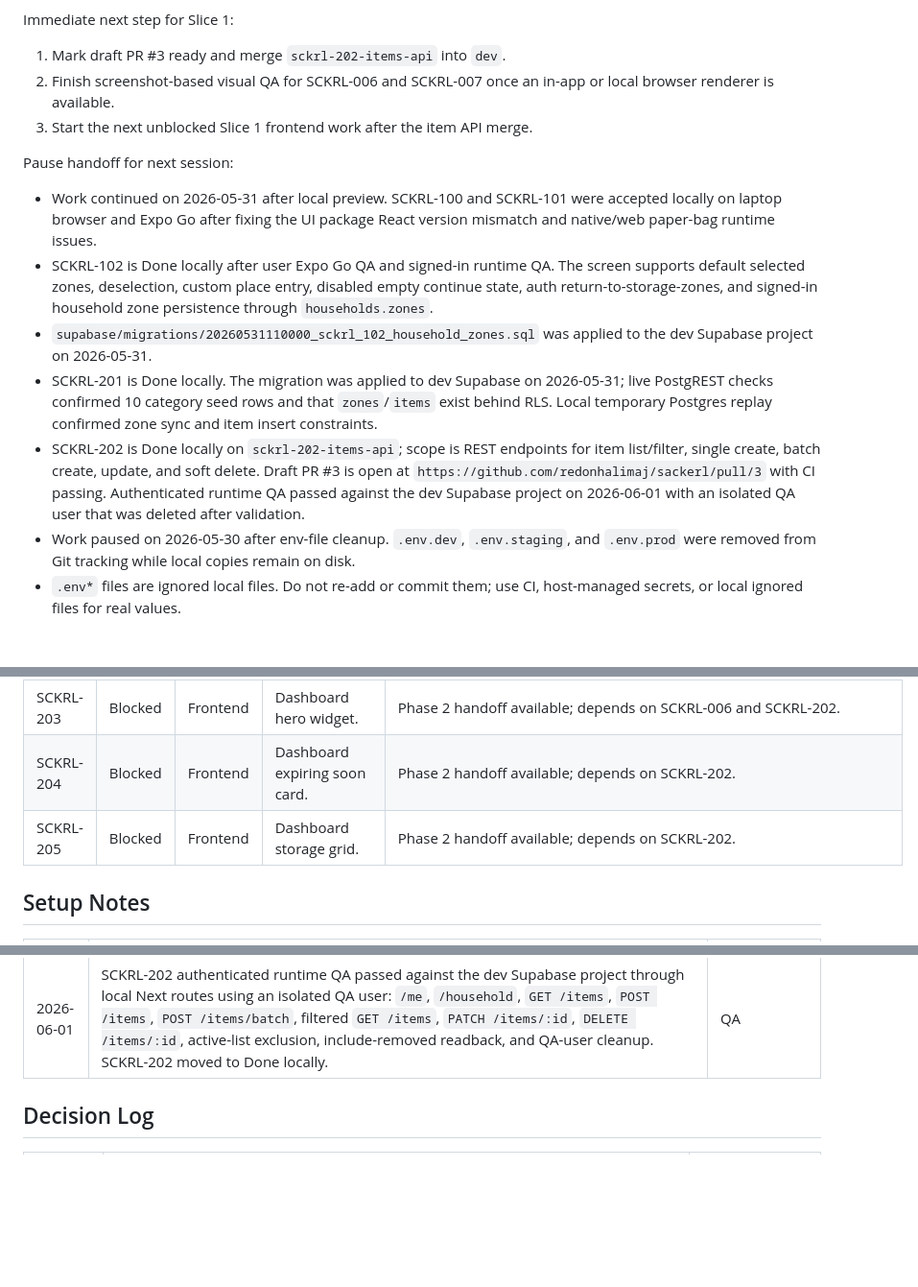
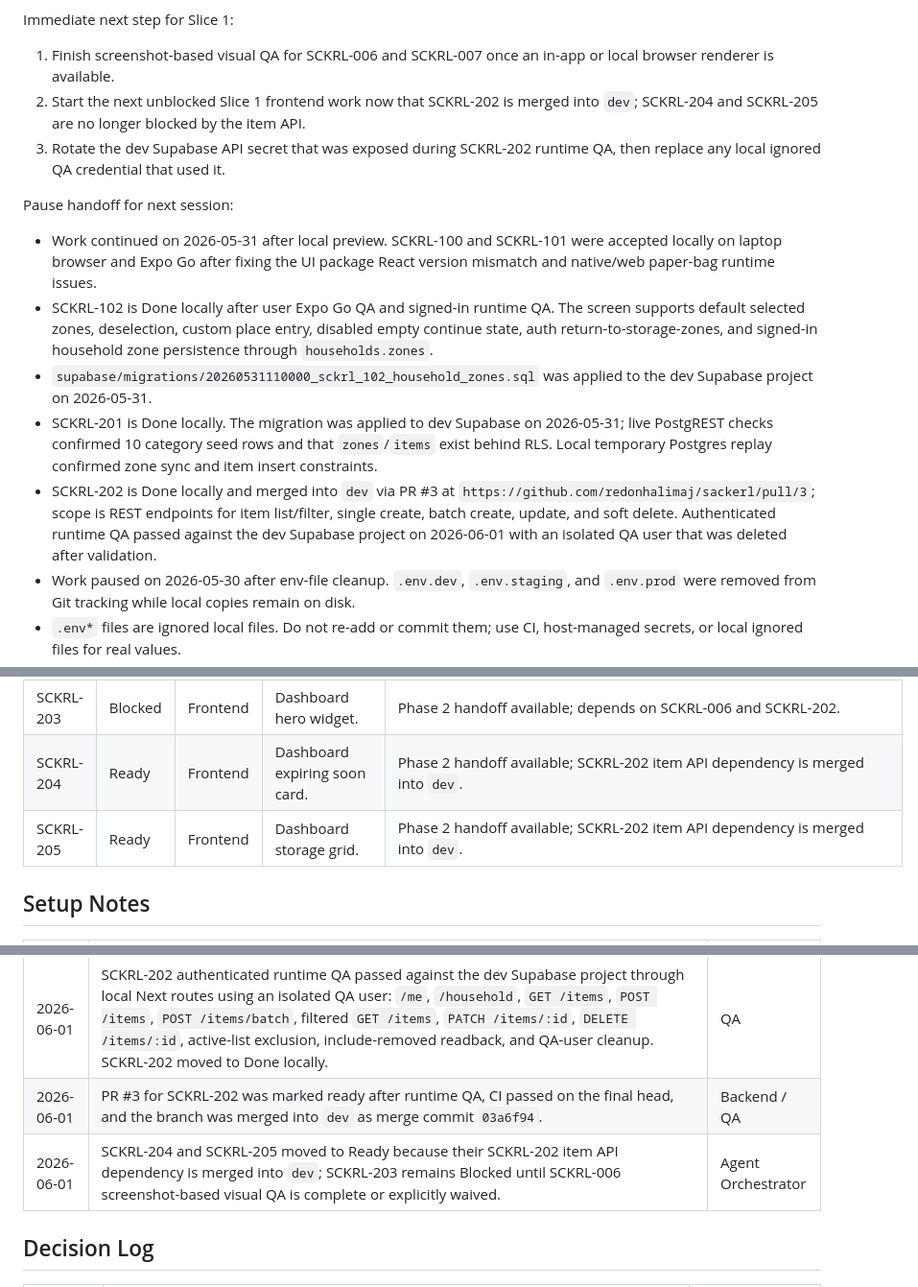
Before and after one commit to redonhalimaj/sackerl, a Markdown page: status.md, 3 parts joined by grey strips. Shown at 96% size. GitHub-like rendering; blank space fills up the shorter version.

Commit message:
docs: update post-merge handoff

```diff
--- a/status.md
+++ b/status.md
@@ -18,9 +18,9 @@ When a new session starts, read these files first:
 
 Immediate next step for Slice 1:
 
-1. Mark draft PR #3 ready and merge `sckrl-202-items-api` into `dev`.
-2. Finish screenshot-based visual QA for SCKRL-006 and SCKRL-007 once an in-app or local browser renderer is available.
-3. Start the next unblocked Slice 1 frontend work after the item API merge.
+1. Finish screenshot-based visual QA for SCKRL-006 and SCKRL-007 once an in-app or local browser renderer is available.
+2. Start the next unblocked Slice 1 frontend work now that SCKRL-202 is merged into `dev`; SCKRL-204 and SCKRL-205 are no longer blocked by the item API.
+3. Rotate the dev Supabase API secret that was exposed during SCKRL-202 runtime QA, then replace any local ignored QA credential that used it.
 
 Pause handoff for next session:
 
@@ -28,7 +28,7 @@ Pause handoff for next session:
 - SCKRL-102 is Done locally after user Expo Go QA and signed-in runtime QA. The screen supports default selected zones, deselection, custom place entry, disabled empty continue state, auth return-to-storage-zones, and signed-in household zone persistence through `households.zones`.
 - `supabase/migrations/20260531110000_sckrl_102_household_zones.sql` was applied to the dev Supabase project on 2026-05-31.
 - SCKRL-201 is Done locally. The migration was applied to dev Supabase on 2026-05-31; live PostgREST checks confirmed 10 category seed rows and that `zones`/`items` exist behind RLS. Local temporary Postgres replay confirmed zone sync and item insert constraints.
-- SCKRL-202 is Done locally on `sckrl-202-items-api`; scope is REST endpoints for item list/filter, single create, batch create, update, and soft delete. Draft PR #3 is open at `https://github.com/redonhalimaj/sackerl/pull/3` with CI passing. Authenticated runtime QA passed against the dev Supabase project on 2026-06-01 with an isolated QA user that was deleted after validation.
+- SCKRL-202 is Done locally and merged into `dev` via PR #3 at `https://github.com/redonhalimaj/sackerl/pull/3`; scope is REST endpoints for item list/filter, single create, batch create, update, and soft delete. Authenticated runtime QA passed against the dev Supabase project on 2026-06-01 with an isolated QA user that was deleted after validation.
 - Work paused on 2026-05-30 after env-file cleanup. `.env.dev`, `.env.staging`, and `.env.prod` were removed from Git tracking while local copies remain on disk.
 - `.env*` files are ignored local files. Do not re-add or commit them; use CI, host-managed secrets, or local ignored files for real values.
 - If the env cleanup commit has not been pushed yet, push that first before continuing product work.
@@ -79,8 +79,8 @@ The canonical backlog is now defined in [features.md](features.md), with high-le
 | SCKRL-201 | Done    | Backend  | Item data model.                                 | Implemented Supabase schema for global categories, per-household zones, stock items, quantity/source enums, seed data, RLS, and shared item model types for SCKRL-202. Local validation passed root format/lint/typecheck/test and temporary Postgres migration replay/smoke insert on 2026-05-31. Dev Supabase migration was applied, 10 category seed rows were verified through PostgREST, and `zones`/`items` table exposure behind RLS was verified.                                                                                     |
 | SCKRL-202 | Done    | Backend  | Items API.                                       | Implemented `GET /items?zone&category&expires_within=days` with pagination, `POST /items`, `POST /items/batch`, `PATCH /items/:id`, and `DELETE /items/:id` as a soft delete that sets `removed_on`. Local validation passed format/lint/typecheck/test, API-client CRUD request tests, Next production build, unauthenticated route smoke checks, and draft PR #3 CI. Authenticated dev Supabase runtime QA passed on 2026-06-01 with an isolated QA user for list/filter, single create, batch create, update, soft delete, active-list exclusion, include-removed readback, and cleanup. |
 | SCKRL-203 | Blocked | Frontend | Dashboard hero widget.                           | Phase 2 handoff available; depends on SCKRL-006 and SCKRL-202.                                                                                                                                                                                                                                                                                                                                                                                                                                                                                                                                                  |
-| SCKRL-204 | Blocked | Frontend | Dashboard expiring soon card.                    | Phase 2 handoff available; depends on SCKRL-202.                                                                                                                                                                                                                                                                                                                                                                                                                                                                                                                                                                |
-| SCKRL-205 | Blocked | Frontend | Dashboard storage grid.                          | Phase 2 handoff available; depends on SCKRL-202.                                                                                                                                                                                                                                                                                                                                                                                                                                                                                                                                                                |
+| SCKRL-204 | Ready   | Frontend | Dashboard expiring soon card.                    | Phase 2 handoff available; SCKRL-202 item API dependency is merged into `dev`.                                                                                                                                                                                                                                                                                                                                                                                                                                                                                                                                   |
+| SCKRL-205 | Ready   | Frontend | Dashboard storage grid.                          | Phase 2 handoff available; SCKRL-202 item API dependency is merged into `dev`.                                                                                                                                                                                                                                                                                                                                                                                                                                                                                                                                   |
 
 ## Setup Notes
 
@@ -125,6 +125,8 @@ The canonical backlog is now defined in [features.md](features.md), with high-le
 | 2026-05-31 | SCKRL-202 moved to QA after adding the shared items CRUD client, Next `/items` route handlers, payload parsing, and local validation. Authenticated runtime QA remains pending because only public Supabase keys are available locally.                                                                                                                                                                                          | Backend / QA       |
 | 2026-06-01 | Draft PR #3 for SCKRL-202 is open with CI passing. Keep it in draft until authenticated dev Supabase item CRUD runtime QA passes.                                                                                                                                                                                                                                                                                              | Backend / QA       |
 | 2026-06-01 | SCKRL-202 authenticated runtime QA passed against the dev Supabase project through local Next routes using an isolated QA user: `/me`, `/household`, `GET /items`, `POST /items`, `POST /items/batch`, filtered `GET /items`, `PATCH /items/:id`, `DELETE /items/:id`, active-list exclusion, include-removed readback, and QA-user cleanup. SCKRL-202 moved to Done locally.                                                    | QA                 |
+| 2026-06-01 | PR #3 for SCKRL-202 was marked ready after runtime QA, CI passed on the final head, and the branch was merged into `dev` as merge commit `03a6f94`.                                                                                                                                                                                                                                                                             | Backend / QA       |
+| 2026-06-01 | SCKRL-204 and SCKRL-205 moved to Ready because their SCKRL-202 item API dependency is merged into `dev`; SCKRL-203 remains Blocked until SCKRL-006 screenshot-based visual QA is complete or explicitly waived.                                                                                                                                                                                                                 | Agent Orchestrator |
 
 ## Decision Log
 
```
Also changed, not shown: other parts of status.md (+1 -1 lines).
